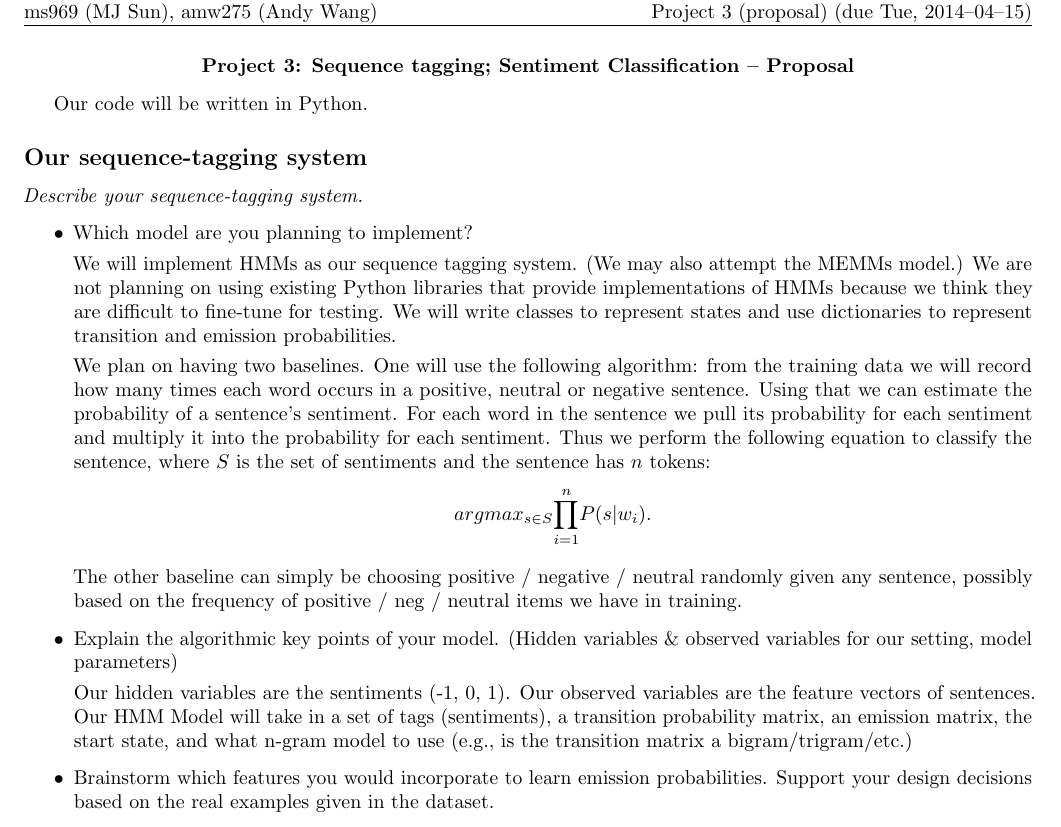
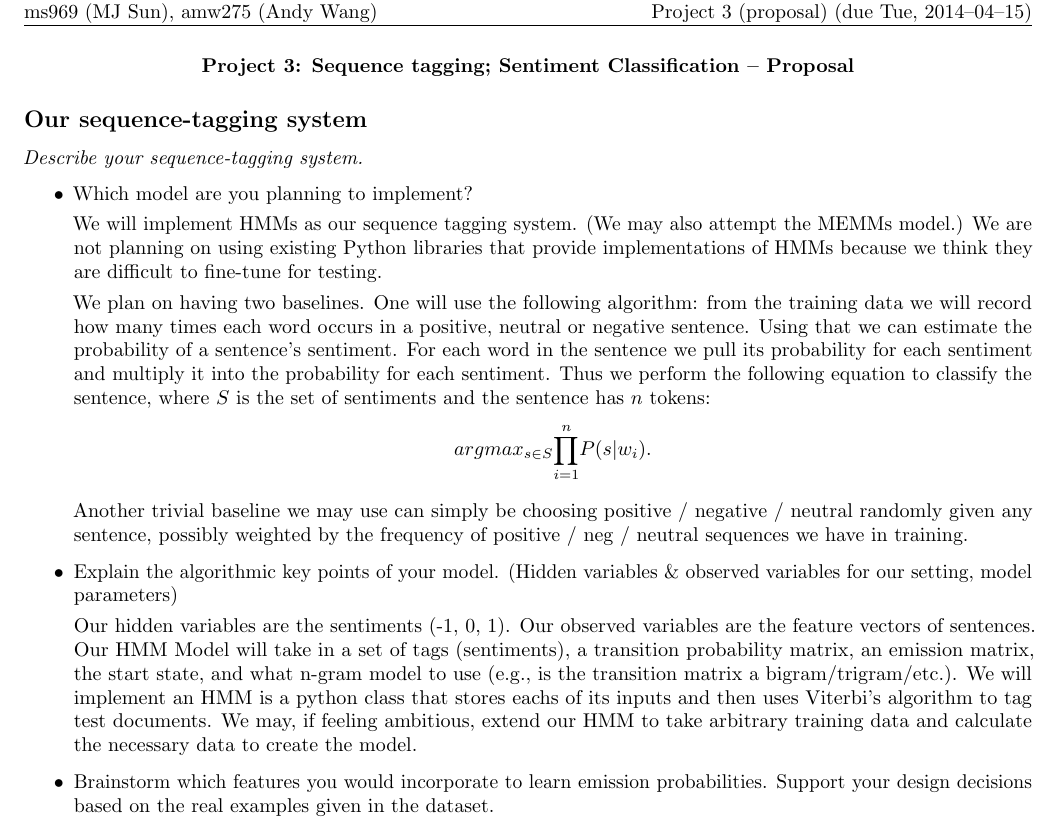
Before and after one commit to sgovindgari/cs4740nlp, a LaTeX document (proj03/proposal.tex): part of the page, cut so that both start at the same text. Compiled offline with pdfLaTeX.

Commit message:
Added some more details to proposal

```diff
--- a/proj03/proposal.tex
+++ b/proj03/proposal.tex
@@ -42,8 +42,6 @@
 \begin{document}
 \begin{center}\textbf{Project 3: Sequence tagging; Sentiment Classification -- Proposal}\end{center}
 
-Our code will be written in Python.
-
 \subsection*{Our sequence-tagging system}
 
 \textit{Describe your sequence-tagging system.}\par
@@ -51,16 +49,16 @@ Our code will be written in Python.
 \begin{itemize}
 \item Which model are you planning to implement?\par
 
-We will implement HMMs as our sequence tagging system. (We may also attempt the MEMMs model.) We are not planning on using existing Python libraries that provide implementations of HMMs because we think they are difficult to fine-tune for testing. We will write classes to represent states and use dictionaries to represent transition and emission probabilities.
+We will implement HMMs as our sequence tagging system. (We may also attempt the MEMMs model.) We are not planning on using existing Python libraries that provide implementations of HMMs because we think they are difficult to fine-tune for testing.
 
 We plan on having two baselines. One will use the following algorithm: from the training data we will record how many times each word occurs in a positive, neutral or negative sentence. Using that we can estimate the probability of a sentence's sentiment. For each word in the sentence we pull its probability for each sentiment and multiply it into the probability for each sentiment. Thus we perform the following equation to classify the sentence, where $S$ is the set of sentiments and the sentence has $n$ tokens:
 \[argmax_{s \in S}{\prod_{i=1}^n} P(s|w_i).\]
 
-The other baseline can simply be choosing positive / negative / neutral randomly given any sentence, possibly based on the frequency of positive / neg / neutral items we have in training.
+Another trivial baseline we may use can simply be choosing positive / negative / neutral randomly given any sentence, possibly weighted by the frequency of positive / neg / neutral sequences we have in training.
 
 \item Explain the algorithmic key points of your model. (Hidden variables \& observed variables for our setting, model parameters)\par
 
-Our hidden variables are the sentiments (-1, 0, 1). Our observed variables are the feature vectors of sentences. Our HMM Model will take in a set of tags (sentiments), a transition probability matrix, an emission matrix, the start state, and what n-gram model to use (e.g., is the transition matrix a bigram/trigram/etc.)
+Our hidden variables are the sentiments (-1, 0, 1). Our observed variables are the feature vectors of sentences. Our HMM Model will take in a set of tags (sentiments), a transition probability matrix, an emission matrix, the start state, and what n-gram model to use (e.g., is the transition matrix a bigram/trigram/etc.). We will implement an HMM is a python class that stores eachs of its inputs and then uses Viterbi's algorithm to tag test documents. We may, if feeling ambitious, extend our HMM to take arbitrary training data and calculate the necessary data to create the model.
 
 \item Brainstorm which features you would incorporate to learn emission probabilities. Support your design decisions based on the real examples given in the dataset.\par
 
```
